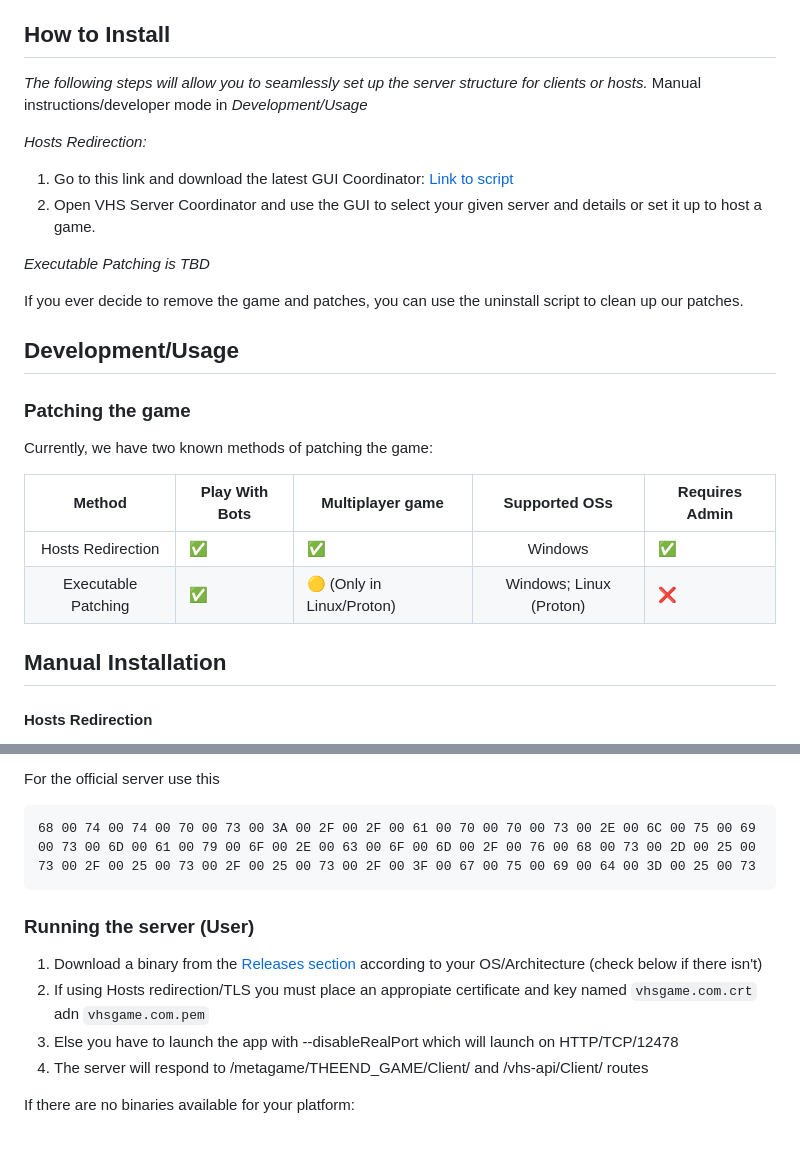
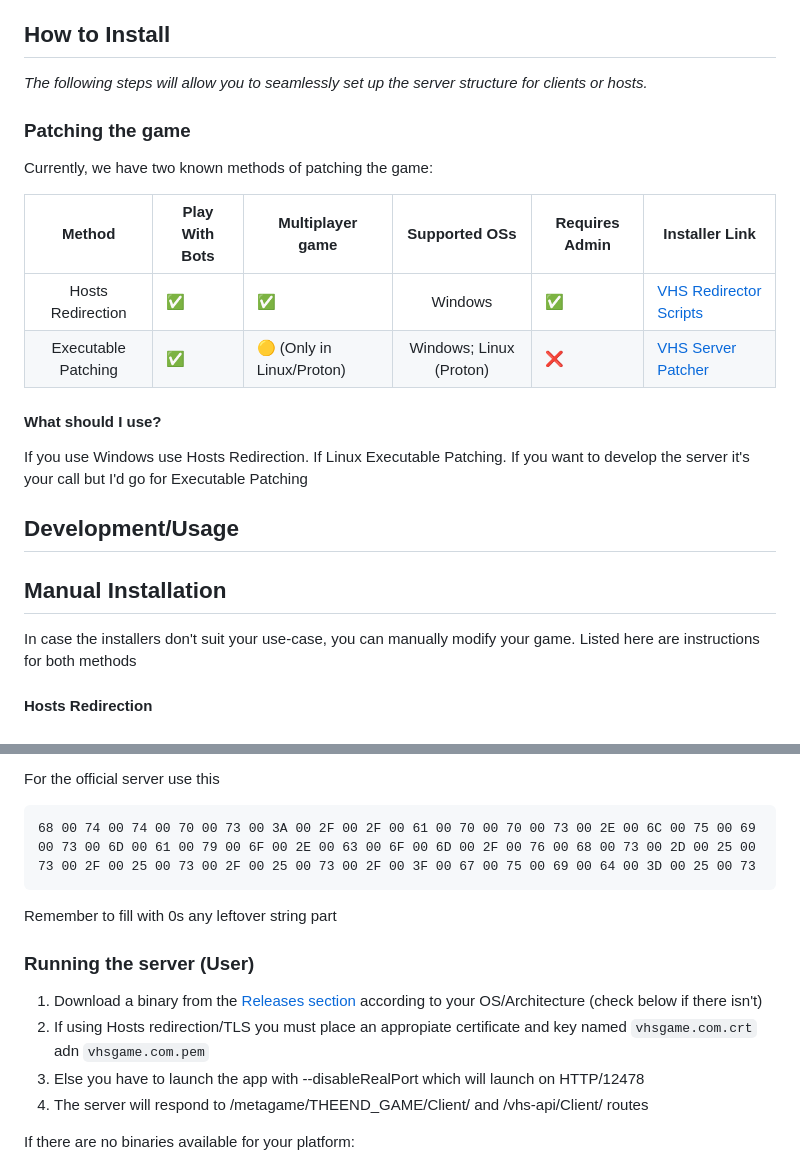
Before and after one commit to LuisMayo/vhs-alternative-server, a Markdown page: README.md, 2 parts joined by grey strips. Drawn GitHub-style; blank space fills up the shorter version.

Commit message:
Add patching link and re-estructured readme a bit

````diff
--- a/README.md
+++ b/README.md
@@ -11,26 +11,22 @@ A Video Horror Society server emulator. Allowing users to enjoy Hellbent's devel
 
 ## How to Install
 _The following steps will allow you to seamlessly set up the server structure for clients or hosts._
-Manual instructions/developer mode in _Development/Usage_
-
-_Hosts Redirection:_
-1. Go to this link and download the latest GUI Coordinator: [Link to script](https://github.com/SkelXton/VHS-Redirector-Scripts/releases/latest)
-2. Open VHS Server Coordinator and use the GUI to select your given server and details or set it up to host a game.
-
-_Executable Patching is TBD_
-
-If you ever decide to remove the game and patches, you can use the uninstall script to clean up our patches.
-
-## Development/Usage
 ### Patching the game
 Currently, we have two known methods of patching the game:
 
-|       Method      | Play With Bots | Multiplayer game |      Supported OSs      | Requires Admin |
-|:-----------------:|----------------|------------------|:-----------------------:|----------------|
-| Hosts Redirection |        ✅       |         ✅        |         Windows         |        ✅       |
-| Executable Patching      |        ✅       | 🟡 (Only in Linux/Proton) | Windows; Linux (Proton) |        ❌       |
+|       Method      | Play With Bots | Multiplayer game |      Supported OSs      | Requires Admin | Installer Link |
+|:-----------------:|----------------|------------------|:-----------------------:|----------------|---------------|
+| Hosts Redirection |        ✅       |         ✅        |         Windows         |        ✅       | [VHS Redirector Scripts](https://github.com/SkelXton/VHS-Redirector-Scripts/releases/latest) |
+| Executable Patching      |        ✅       | 🟡 (Only in Linux/Proton) | Windows; Linux (Proton) |        ❌       | [VHS Server Patcher](https://github.com/LuisMayo/vhs-server-patcher/releases/latest) |
+
+#### What should I use?
+If you use Windows use Hosts Redirection. If Linux Executable Patching. If you want to develop the server it's your call but I'd go for Executable Patching
+
+
+## Development/Usage
 
 ## Manual Installation
+In case the installers don't suit your use-case, you can manually modify your game. Listed here are instructions for both methods
 
 #### Hosts Redirection
 In order to patch the game through hosts redirection you need to edit `C:\Windows\system32\drivers\etc\hosts`.
@@ -53,11 +49,12 @@ For the official server use this
 ```
 68 00 74 00 74 00 70 00 73 00 3A 00 2F 00 2F 00 61 00 70 00 70 00 73 00 2E 00 6C 00 75 00 69 00 73 00 6D 00 61 00 79 00 6F 00 2E 00 63 00 6F 00 6D 00 2F 00 76 00 68 00 73 00 2D 00 25 00 73 00 2F 00 25 00 73 00 2F 00 25 00 73 00 2F 00 3F 00 67 00 75 00 69 00 64 00 3D 00 25 00 73
 ```
+Remember to fill with 0s any leftover string part
 
 ### Running the server (User)
 1. Download a binary from the [Releases section](https://github.com/LuisMayo/vhs-alternative-server/releases) according to your OS/Architecture (check below if there isn't)
 2. If using Hosts redirection/TLS you must place an appropiate certificate and key named `vhsgame.com.crt` adn `vhsgame.com.pem`
-3. Else you have to launch the app with --disableRealPort which will launch on HTTP/TCP/12478
+3. Else you have to launch the app with --disableRealPort which will launch on HTTP/12478
 4. The server will respond to /metagame/THEEND_GAME/Client/<EP> and /vhs-api/Client/<EP> routes
 
 If there are no binaries available for your platform:
````
